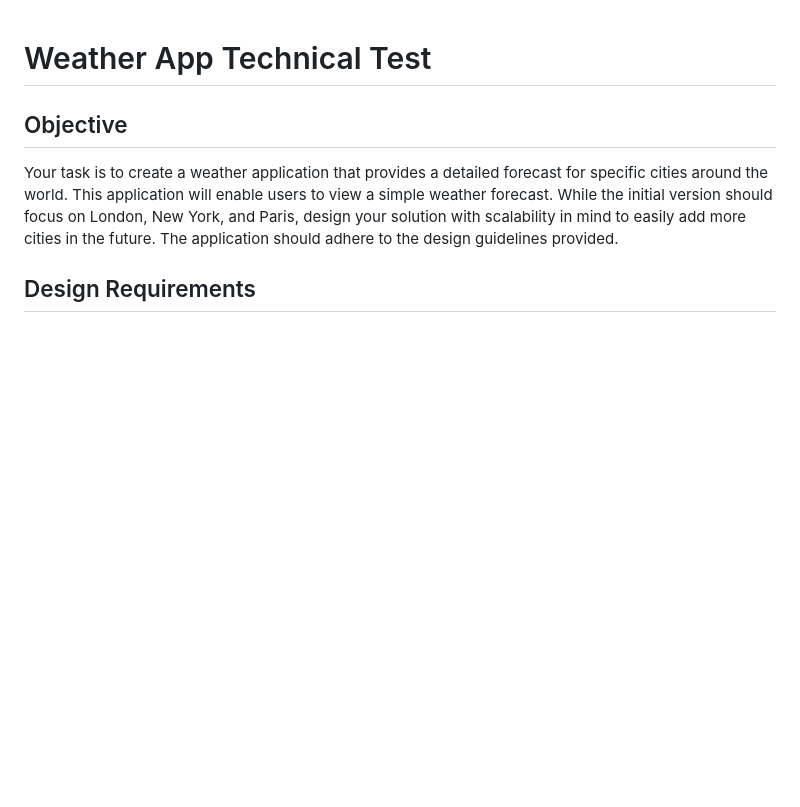
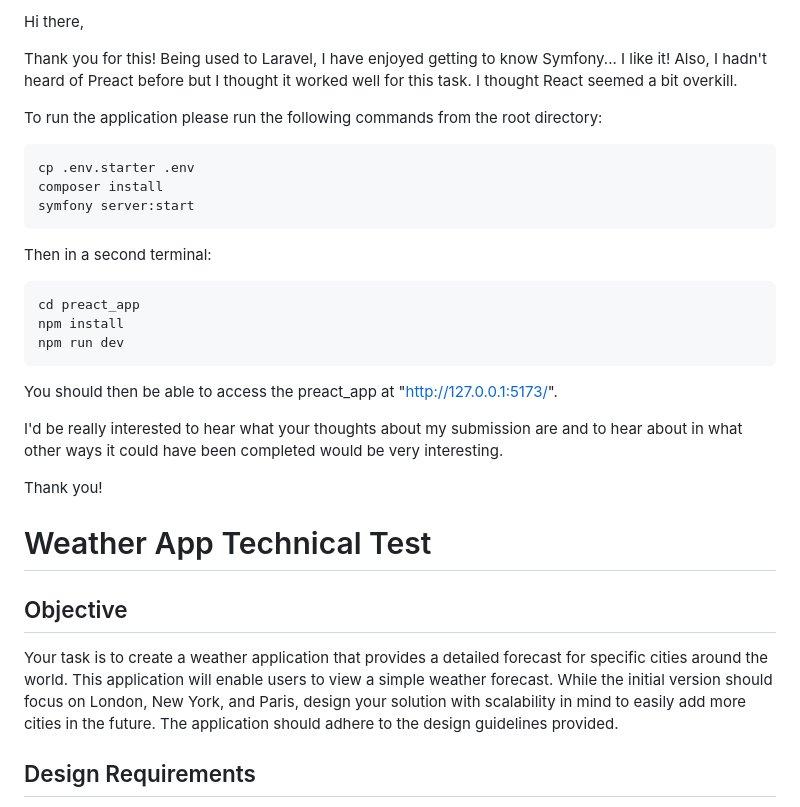
Before and after one commit to jackbdr/weather-app-technical-test, a Markdown page: README.md, the part around the change. Drawn GitHub-style; blank space fills up the shorter version.

````diff
--- a/README.md
+++ b/README.md
@@ -1,3 +1,27 @@
+Hi there,
+
+Thank you for this! Being used to Laravel, I have enjoyed getting to know Symfony... I like it!
+Also, I hadn't heard of Preact before but I thought it worked well for this task. I thought React seemed a bit overkill.
+
+To run the application please run the following commands from the root directory:
+```
+cp .env.starter .env
+composer install
+symfony server:start
+```
+Then in a second terminal:
+```
+cd preact_app
+npm install
+npm run dev
+```
+
+You should then be able to access the preact_app at "http://127.0.0.1:5173/".
+
+I'd be really interested to hear what your thoughts about my submission are and to hear about in what other ways it could have been completed would be very interesting.
+
+Thank you!
+
 # Weather App Technical Test
 
 ## Objective
````
